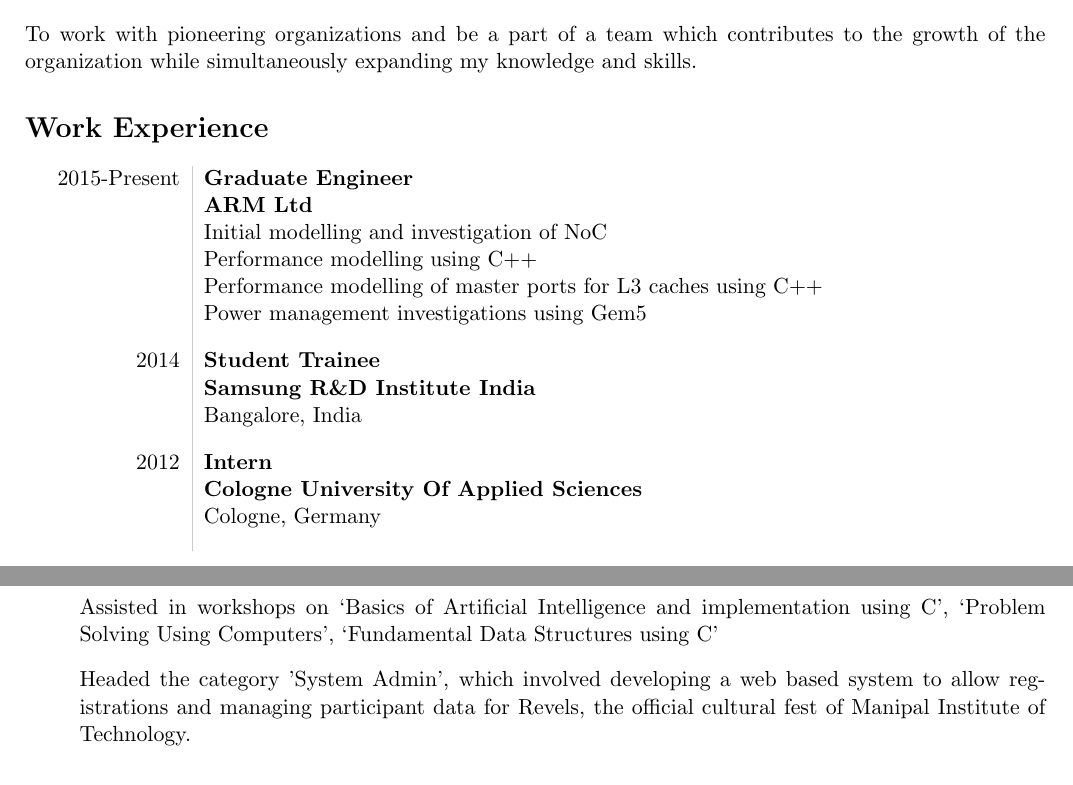
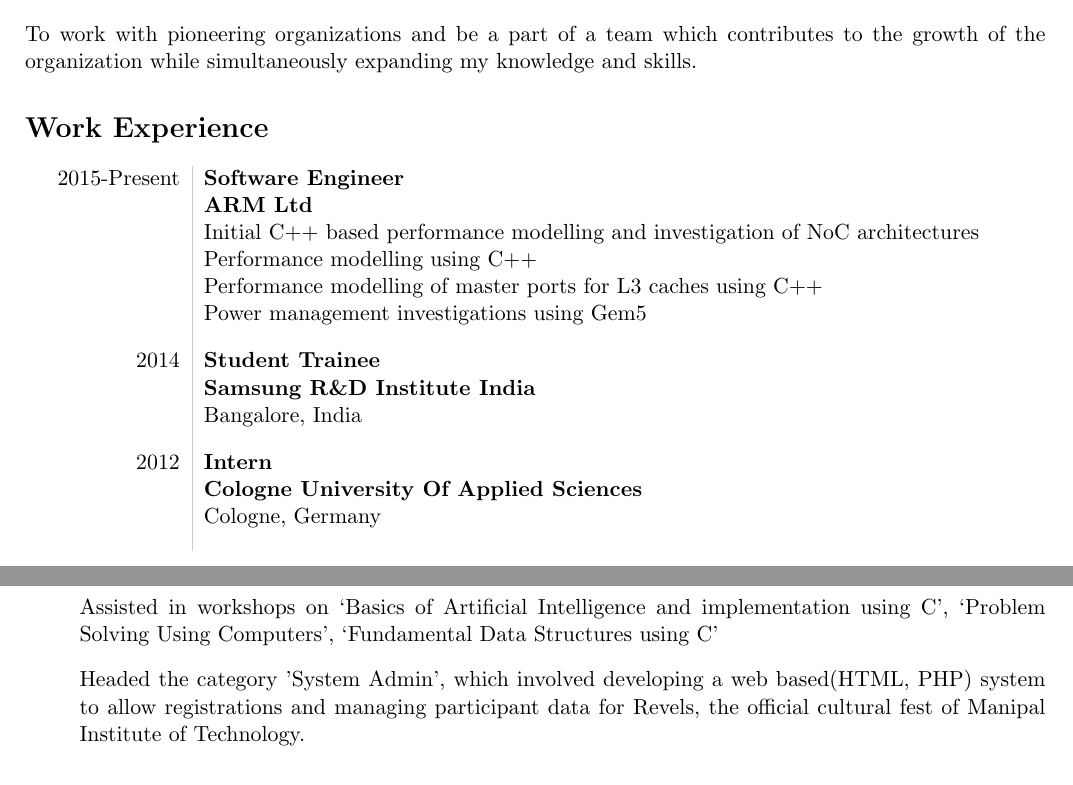
Before and after one commit to AbhishekBagchi/Resume, a LaTeX CV (resume.tex): two parts of pages 1 and 3 of 3, joined at a grey line, cut so that both start at the same text. Compiled offline with pdfLaTeX.

Commit message:
Updated position

```diff
--- a/resume.tex
+++ b/resume.tex
@@ -29,9 +29,9 @@
 
 \section*{Work Experience}
 \begin{tabular}{L!{\VRule}R}
-    2015-Present&\bf{Graduate Engineer}\\
+    2015-Present&\bf{Software Engineer}\\
     &\bf{ARM Ltd}\\
-    &Initial modelling and investigation of NoC\\
+    &Initial C++ based performance modelling and investigation of NoC architectures\\
     &Performance modelling using C++\\
 	&Performance modelling of master ports for L3 caches using C++\\
     &Power management investigations using Gem5\\[10pt]
@@ -114,7 +114,7 @@
 \begin{itemize}
 	\item[] Conducted a workshop on ‘Core Java and Event-driven Programming Using Java’, ‘Application Development using Android’.
 	\item[] Assisted in workshops on ‘Basics of Artificial Intelligence and implementation using C’, ‘Problem Solving Using Computers’, ‘Fundamental Data Structures using C’
-	\item[] Headed the category ’System Admin’, which involved developing a web based system to allow registrations and managing participant data for Revels, the official cultural fest of Manipal Institute of Technology.
+    \item[] Headed the category ’System Admin’, which involved developing a web based(HTML, PHP) system to allow registrations and managing participant data for Revels, the official cultural fest of Manipal Institute of Technology.
 \end{itemize}
 
 \section*{Organizational/Management Activities}
```
Also changed, not shown: resume.pdf, resume.tex (2 more changed lines).
